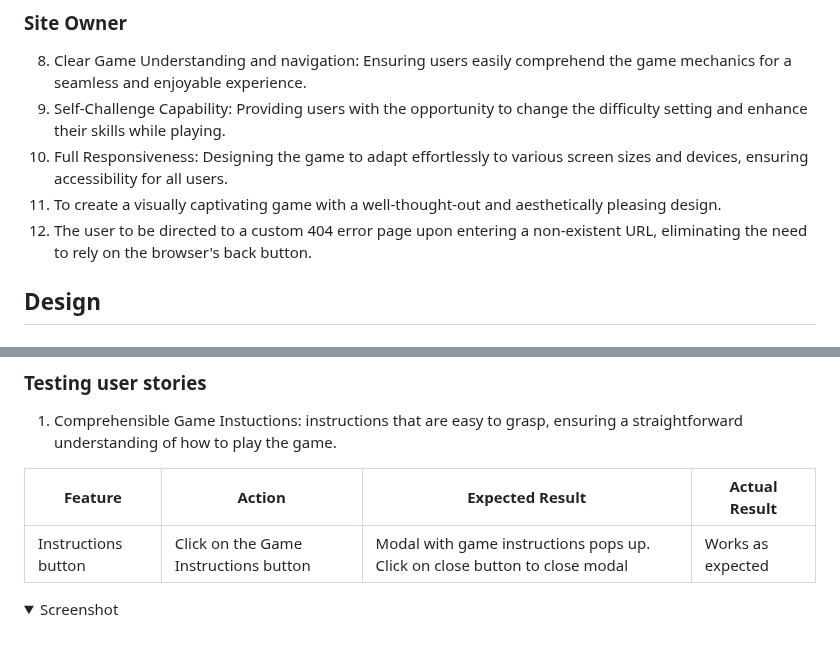
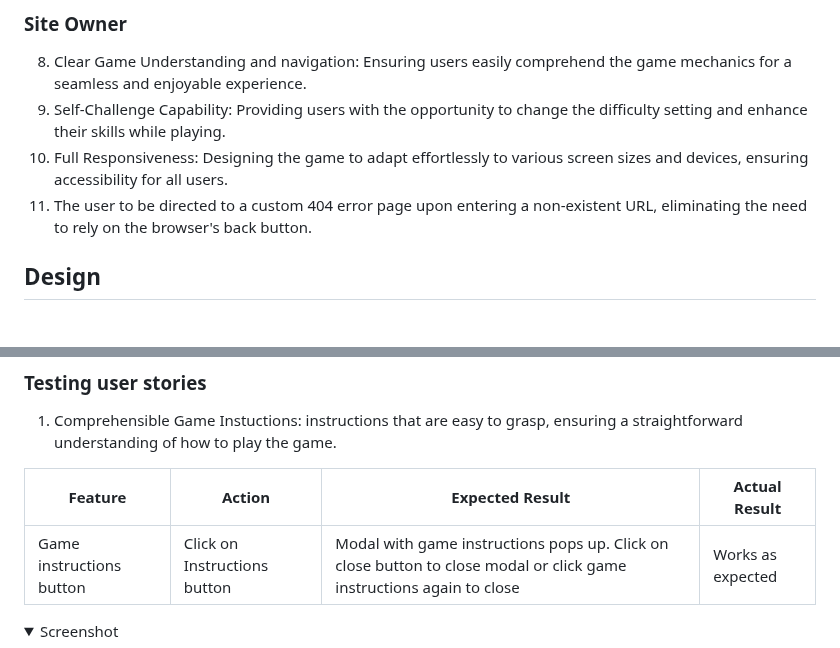
Before and after one commit to Code-Institute-Submissions/amegeddon-The-Thinker-Game, a Markdown page: README.md, 2 parts joined by grey strips. Drawn GitHub-style; folded sections open.

```diff
--- a/README.md
+++ b/README.md
@@ -92,8 +92,7 @@
 8. Clear Game Understanding and navigation: Ensuring users easily comprehend the game mechanics for a seamless and enjoyable experience.
 9. Self-Challenge Capability: Providing users with the opportunity to change the difficulty setting and enhance their skills while playing.
 10. Full Responsiveness: Designing the game to adapt effortlessly to various screen sizes and devices, ensuring accessibility for all users.
-11. To create a visually captivating game with a well-thought-out and aesthetically pleasing design.
-12. The user to be directed to a custom 404 error page upon entering a non-existent URL, eliminating the need to rely on the browser's back button.
+11. The user to be directed to a custom 404 error page upon entering a non-existent URL, eliminating the need to rely on the browser's back button.
 
 
 ## Design
@@ -322,7 +321,7 @@ The website was tested on the following devices:
 
 | **Feature**       | **Action**        | **Expected Result**                  | **Actual Result** |
 | ----------------- | ----------------- | ------------------------------------ | ----------------- |
-| Instructions button| Click on the Game Instructions button | Modal with game instructions pops up. Click on close button to close modal | Works as expected |
+|Game instructions button| Click on Instructions button | Modal with game instructions pops up. Click on close button to close modal or click game instructions again to close | Works as expected |
 
 <details><summary>Screenshot</summary>
 <img src="docs/instructionsbutton1.png">
```
Also changed, not shown: other parts of README.md (+47 -100 lines).
